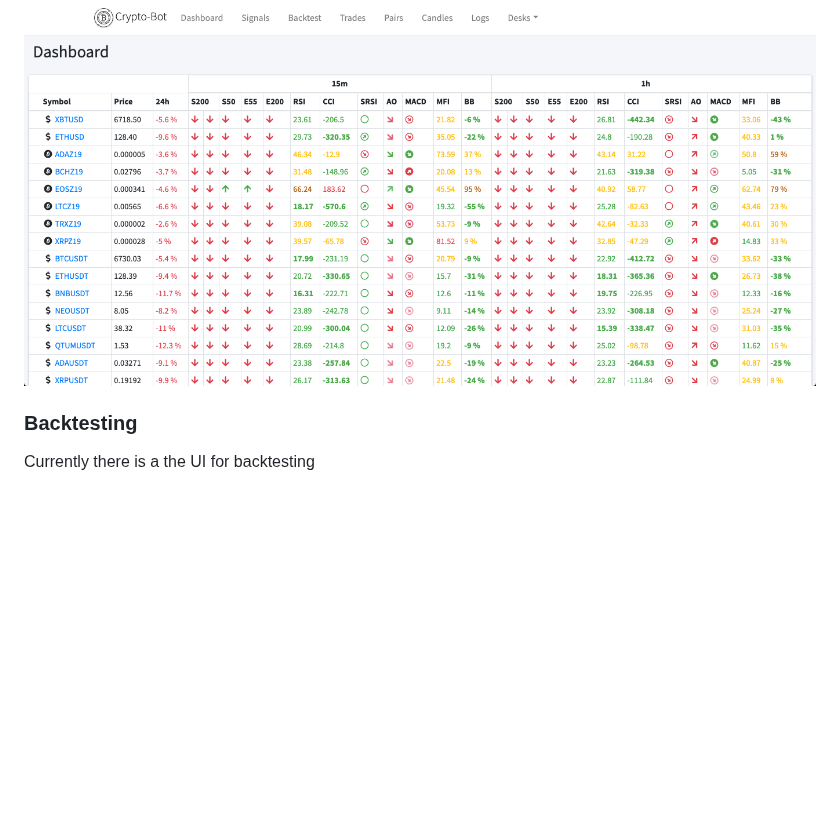
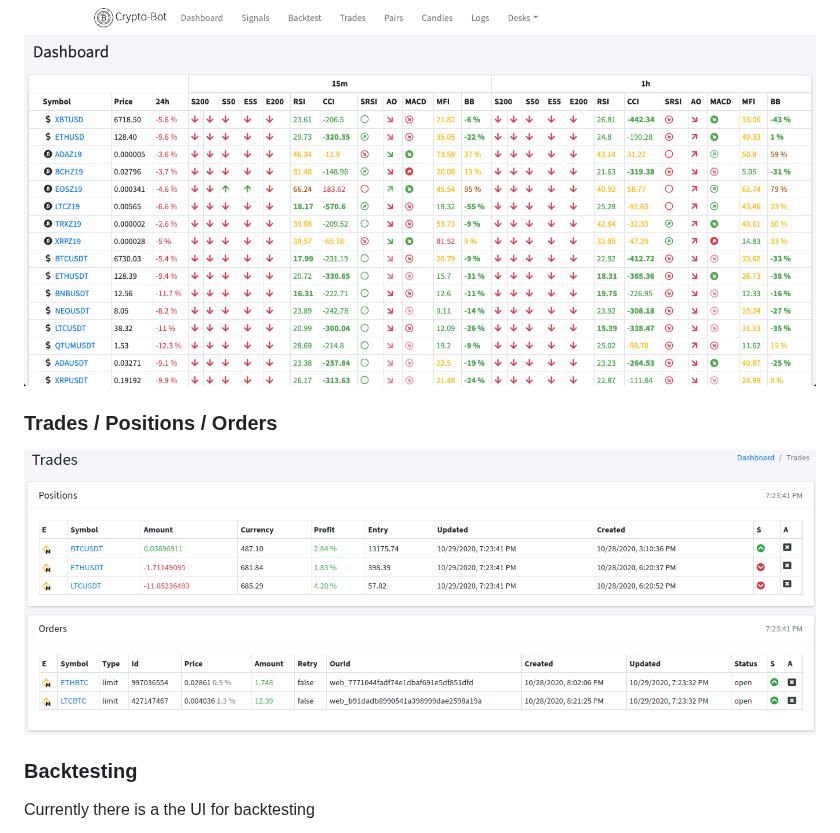
Before and after one commit to Haehnchen/crypto-trading-bot, a Markdown page: README.md, the part around the change. GitHub-like rendering; pictures changed too: documentation/trades.png (added); blank space fills up the shorter version.

Commit message:
add trades screenshot

```diff
--- a/README.md
+++ b/README.md
@@ -180,6 +180,10 @@ webserver.ip: 127.0.0.1
 
 ![Webserver UI](documentation/cryptobot.png "Webserver UI")
 
+### Trades / Positions / Orders
+
+![Webserver UI](documentation/trades.png "Trades / Positions / Orders")
+
 ### Backtesting
 
 Currently there is a the UI for backtesting
```
